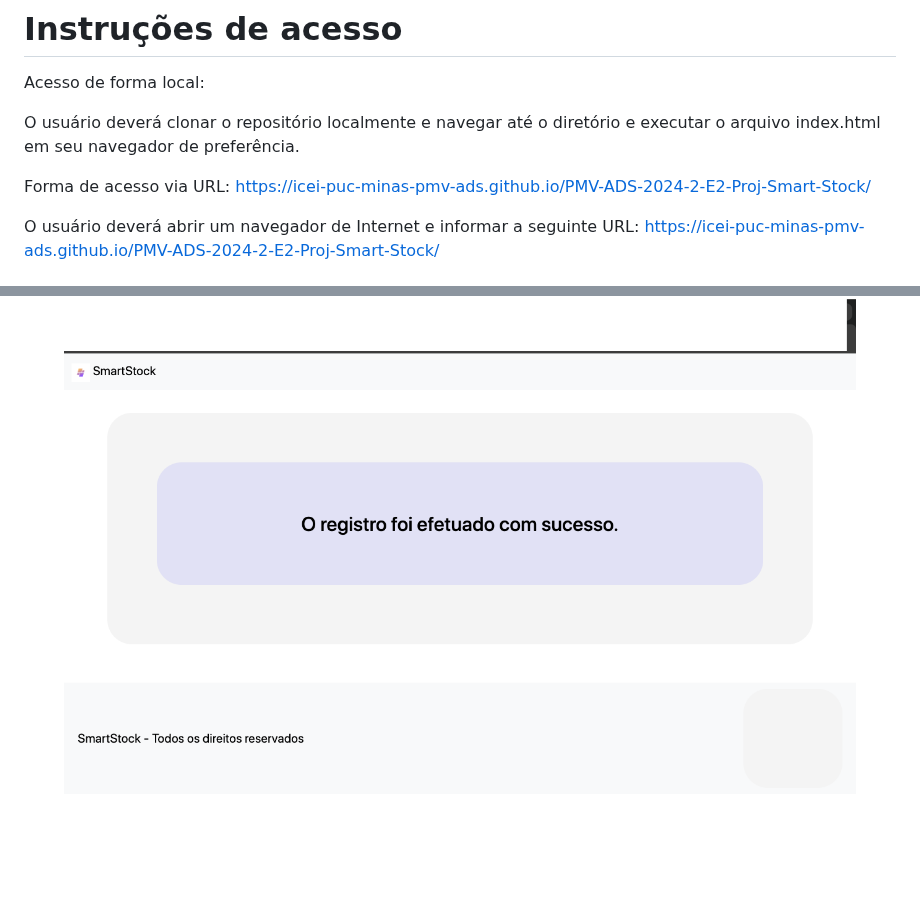
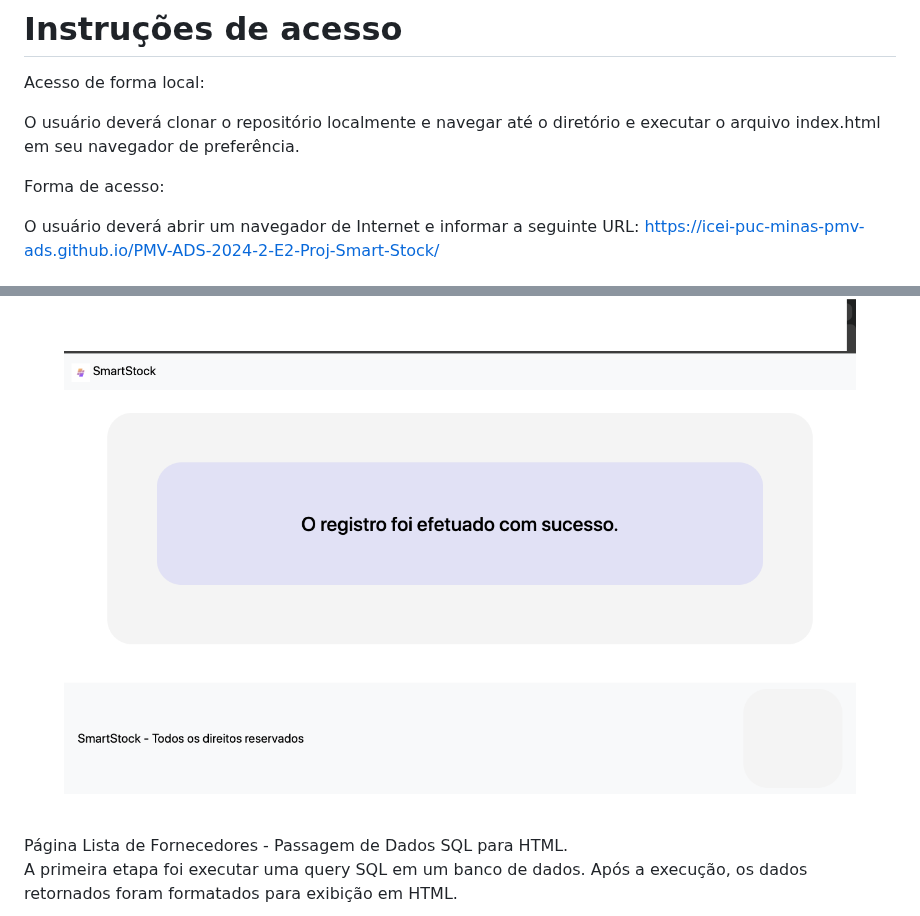
Before and after one commit to jumonik09/Azure-SmartStock-PUC, a Markdown page: docs/07-Programação de Funcionalidades.md, 2 parts joined by grey strips. Rendered like a GitHub page; blank space fills up the shorter version.

Commit message:
Programação de Funcionalidades.md - produtos
acrescentado programacao de funcionalidades

```diff
--- a/docs/07-Programação de Funcionalidades.md
+++ b/docs/07-Programação de Funcionalidades.md
@@ -19,7 +20,7 @@ Acesso de forma local:
 
 O usuário deverá clonar o repositório localmente e navegar até o diretório e executar o arquivo index.html em seu navegador de preferência.
 
-Forma de acesso via URL:  https://icei-puc-minas-pmv-ads.github.io/PMV-ADS-2024-2-E2-Proj-Smart-Stock/
+Forma de acesso:
 
 O usuário deverá abrir um navegador de Internet e informar a seguinte URL:  https://icei-puc-minas-pmv-ads.github.io/PMV-ADS-2024-2-E2-Proj-Smart-Stock/
 
@@ -39,4 +40,7 @@ O usuário deverá abrir um navegador de Internet e informar a seguinte URL:  ht
 <figure>
   <img src="img/pagina_sucesso.png">
 </figure>
+<br>
+ Página Lista de Fornecedores - Passagem de Dados SQL para HTML.
+<p> A primeira etapa foi executar uma query SQL em um banco de dados. Após a execução, os dados retornados foram formatados para exibição em HTML.</p>
 
```
Also changed, not shown: other parts of docs/07-Programação de Funcionalidades.md (+5 -2 lines).
